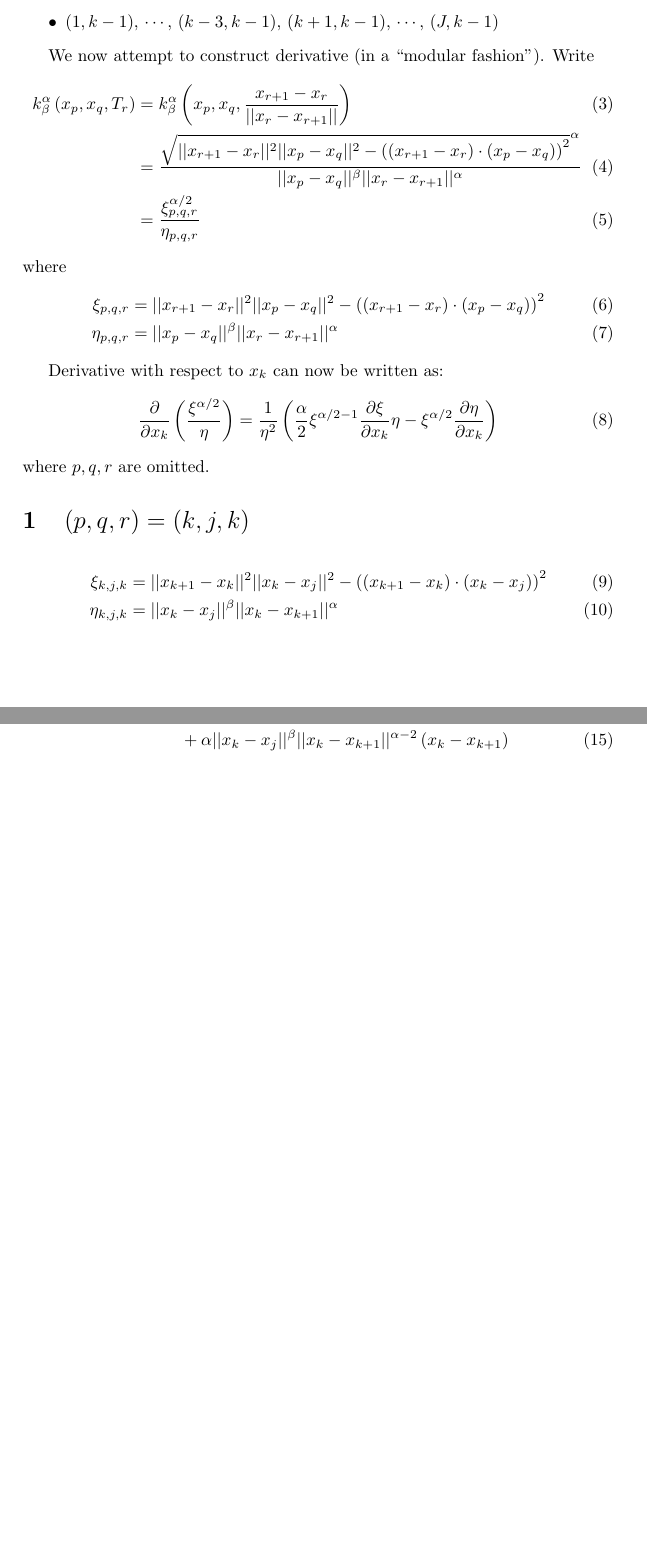
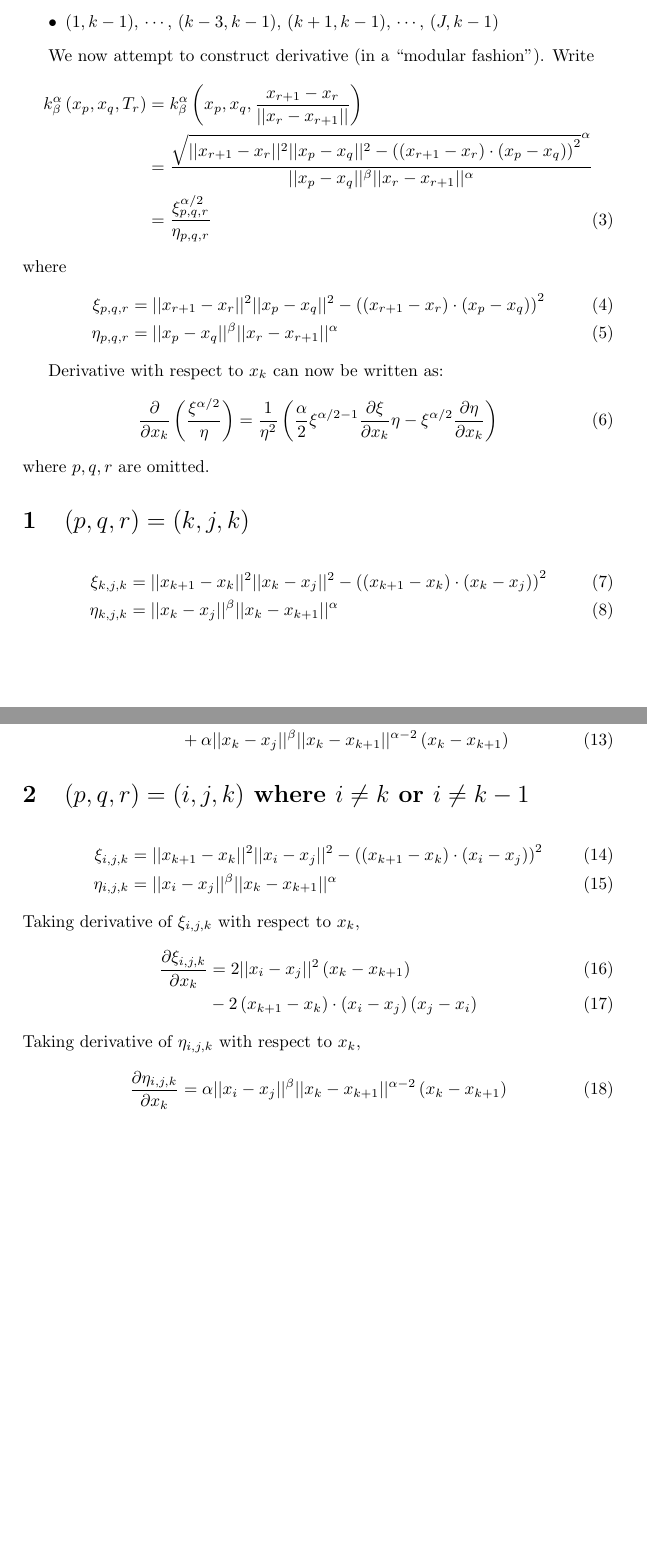
Before and after one commit to pauljoohyunkim/partC_Dissertation, a LaTeX CV (Notes/TexNotes/CurveRepulsion1/EnergyDerivative.tex): two parts of pages 1 and 2 of 2, joined at a grey line, cut so that both start at the same text, the shorter picture padded with empty space. Compiled offline with pdfLaTeX.

Commit message:
xi eta i j k

```diff
--- a/Notes/TexNotes/CurveRepulsion1/EnergyDerivative.tex
+++ b/Notes/TexNotes/CurveRepulsion1/EnergyDerivative.tex
@@ -44,9 +44,9 @@ $(i,j)$ that involves $x_k$ are enumerated by the following indices:
 We now attempt to construct derivative (in a ``modular fashion'').
 Write
 \begin{align}
-    k_{\beta}^{\alpha} \left( x_p, x_q, T_r \right) &= k_{\beta}^{\alpha} \left( x_p, x_q, \frac{x_{r+1} - x_{r}}{\norm{x_{r} - x_{r+1}}} \right)
+    k_{\beta}^{\alpha} \left( x_p, x_q, T_r \right) &= k_{\beta}^{\alpha} \left( x_p, x_q, \frac{x_{r+1} - x_{r}}{\norm{x_{r} - x_{r+1}}} \right) \nonumber
     \\
-    &= \frac{\sqrt{\norm{x_{r+1} - x_r}^2 \norm{x_p - x_q}^2- \left( \left( x_{r+1} - x_{r} \right) \cdot \left( x_{p} - x_{q} \right) \right)^2}^{\alpha} }{\norm{x_p - x_q}^{\beta} \norm{x_r - x_{r+1}}^{\alpha}} \\
+    &= \frac{\sqrt{\norm{x_{r+1} - x_r}^2 \norm{x_p - x_q}^2- \left( \left( x_{r+1} - x_{r} \right) \cdot \left( x_{p} - x_{q} \right) \right)^2}^{\alpha} }{\norm{x_p - x_q}^{\beta} \norm{x_r - x_{r+1}}^{\alpha}} \nonumber \\
     &= \frac{\xi_{p,q,r}^{\alpha/2}}{\eta_{p,q,r}}
 \end{align}
 where
@@ -78,5 +78,19 @@ Taking derivative of $\eta_{k,j,k}$ with respect to $x_k$,
     &+ \alpha \norm{x_k - x_j}^{\beta} \norm{x_k - x_{k+1}}^{\alpha - 2} \left( x_k - x_{k+1} \right)
 \end{align}
 
+\section{$(p,q,r) = (i, j, k)$ where $i \neq k$ or $i \neq k-1$}
+\begin{align}
+    \xi_{i,j,k} &= \norm{x_{k+1} - x_k}^2 \norm{x_i - x_j}^2- \left( \left( x_{k+1} - x_{k} \right) \cdot \left( x_{i} - x_{j} \right) \right)^2 \\
+    \eta_{i,j,k} &= \norm{x_i - x_j}^{\beta} \norm{x_k - x_{k+1}}^{\alpha}
+\end{align}
+Taking derivative of $\xi_{i,j,k}$ with respect to $x_k$,
+\begin{align}
+    \frac{\partial \xi_{i,j,k}}{\partial x_k} &= 2 \norm{x_i - x_j}^2 \left( x_k - x_{k+1} \right) \\
+    &- 2 \left( x_{k+1} - x_k \right) \cdot \left( x_i - x_j \right) \left( x_j - x_i \right)
+\end{align}
+Taking derivative of $\eta_{i,j,k}$ with respect to $x_k$,
+\begin{align}
+    \frac{\partial \eta_{i,j,k}}{\partial x_k} &= \alpha \norm{x_i - x_j}^{\beta} \norm{x_k - x_{k+1}}^{\alpha - 2} \left( x_k - x_{k+1} \right)
+\end{align}
 
 \end{document}
```
Also changed, not shown: Notes/TexNotes/CurveRepulsion1/EnergyDerivative.pdf.
